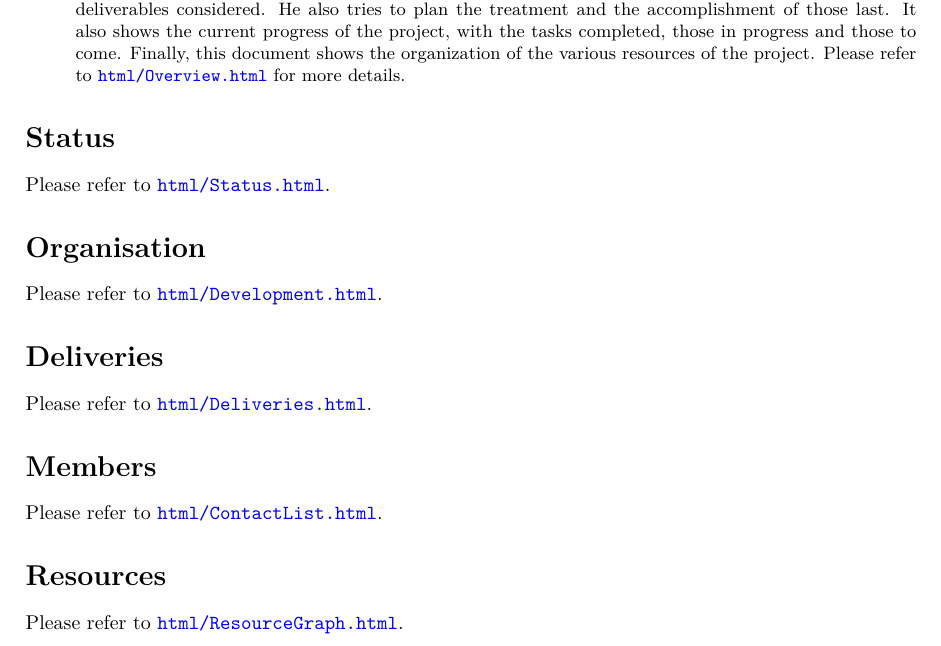
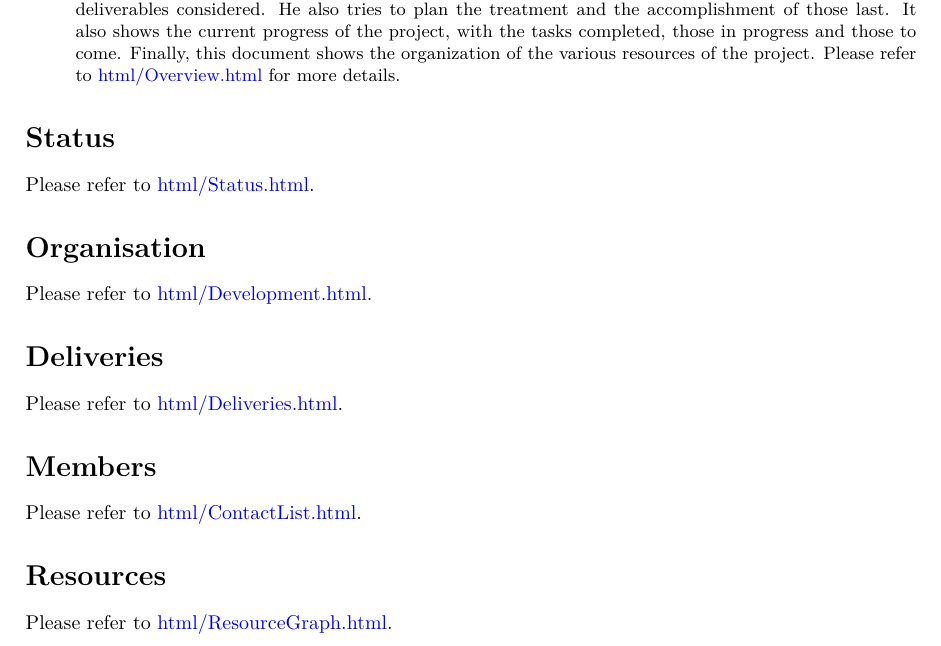
Before and after one commit to Sevla8/AirWatcher, a LaTeX paper (planning/init.tex): part of the page, cut so that both start at the same text. Compiled offline with pdfLaTeX.

Commit message:
update conception

```diff
--- a/planning/init.tex
+++ b/planning/init.tex
@@ -52,16 +52,16 @@
 		the current progress of the project, with the tasks completed, those in
 		progress and those to come. Finally, this document shows the organization
 		of the various resources of the project. Please refer to
-		\url{html/Overview.html} for more details.
+		\href{https://sevla8.github.io/airwatcher.github.io/Overview.html}{html/Overview.html} for more details.
 	\end{abstract}
 	\section*{Status}
-		Please refer to \url{html/Status.html}.
+		Please refer to \href{https://sevla8.github.io/airwatcher.github.io/Status.html}{html/Status.html}.
 	\section*{Organisation}
-		Please refer to \url{html/Development.html}.
+		Please refer to \href{https://sevla8.github.io/airwatcher.github.io/Development.html}{html/Development.html}.
 	\section*{Deliveries}
-		Please refer to \url{html/Deliveries.html}.
+		Please refer to \href{https://sevla8.github.io/airwatcher.github.io/Deliveries.html}{html/Deliveries.html}.
 	\section*{Members}
-		Please refer to \url{html/ContactList.html}.
+		Please refer to \href{https://sevla8.github.io/airwatcher.github.io/ContactList.html}{html/ContactList.html}.
 	\section*{Resources}
-		Please refer to \url{html/ResourceGraph.html}.
+		Please refer to \href{https://sevla8.github.io/airwatcher.github.io/ResourceGraph.html}{html/ResourceGraph.html}.
 \end{document}
```
Also changed, not shown: planning/Makefile, 3 other files.
